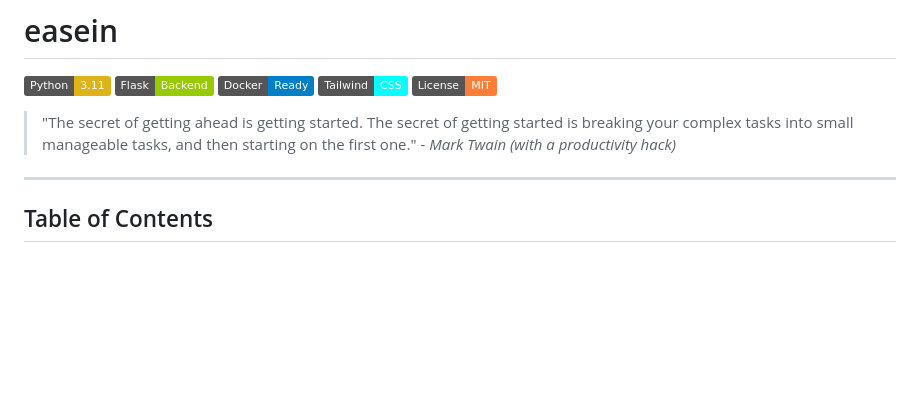
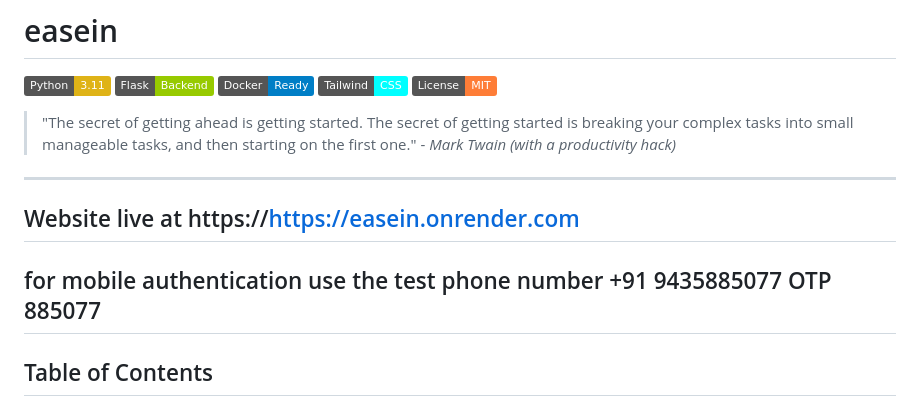
Before and after one commit to aryandas079/easein, a Markdown page: README.md, the part around the change. GitHub-like rendering; badges without logos; blank space fills up the shorter version.

Commit message:
Update README with website and authentication info
Added website link and mobile authentication details.

```diff
--- a/README.md
+++ b/README.md
@@ -5,6 +5,8 @@
 > "The secret of getting ahead is getting started. The secret of getting started is breaking your complex tasks into small manageable tasks, and then starting on the first one." - *Mark Twain (with a productivity hack)*
 
 ---
+## Website live at https://https://easein.onrender.com
+## for mobile authentication use the test phone number +91 9435885077 OTP 885077
 
 ##  Table of Contents
 1. [The "Why" & Philosophy](#-the-why--philosophy)
```
